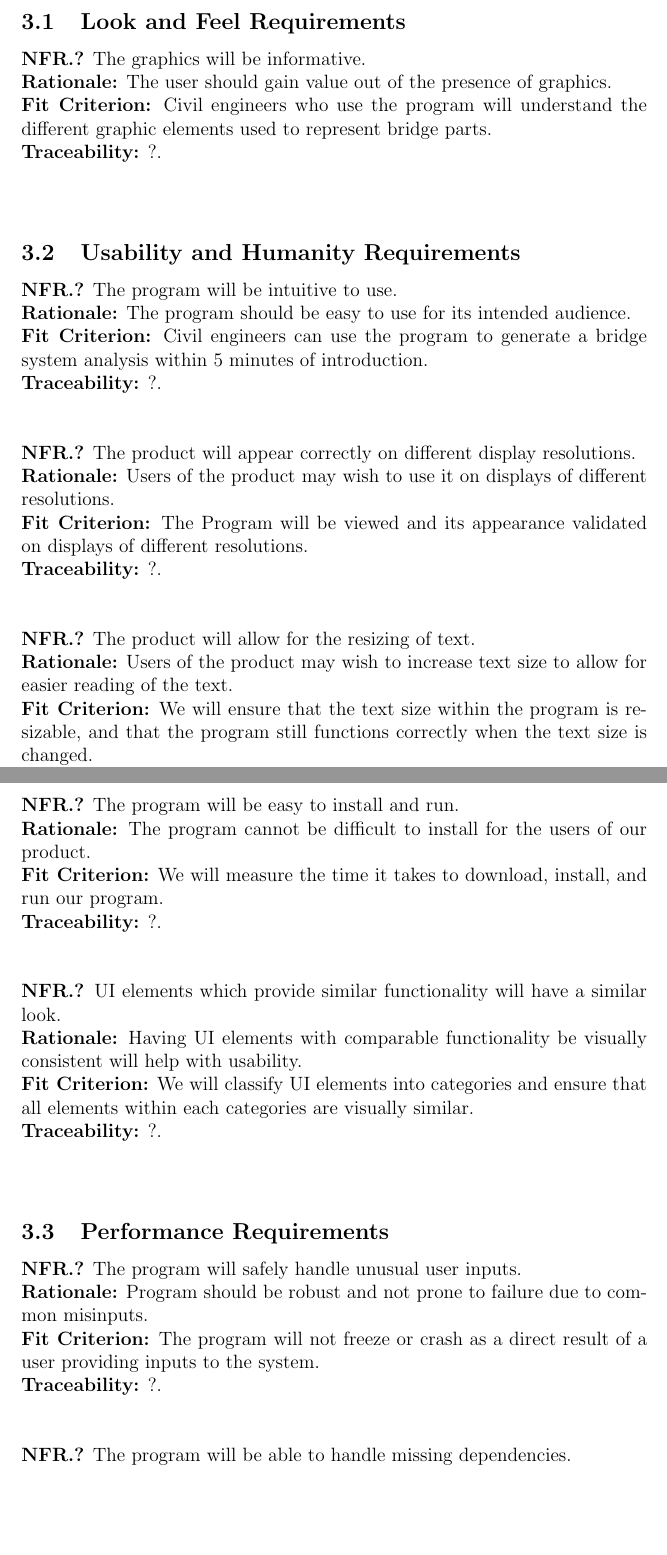
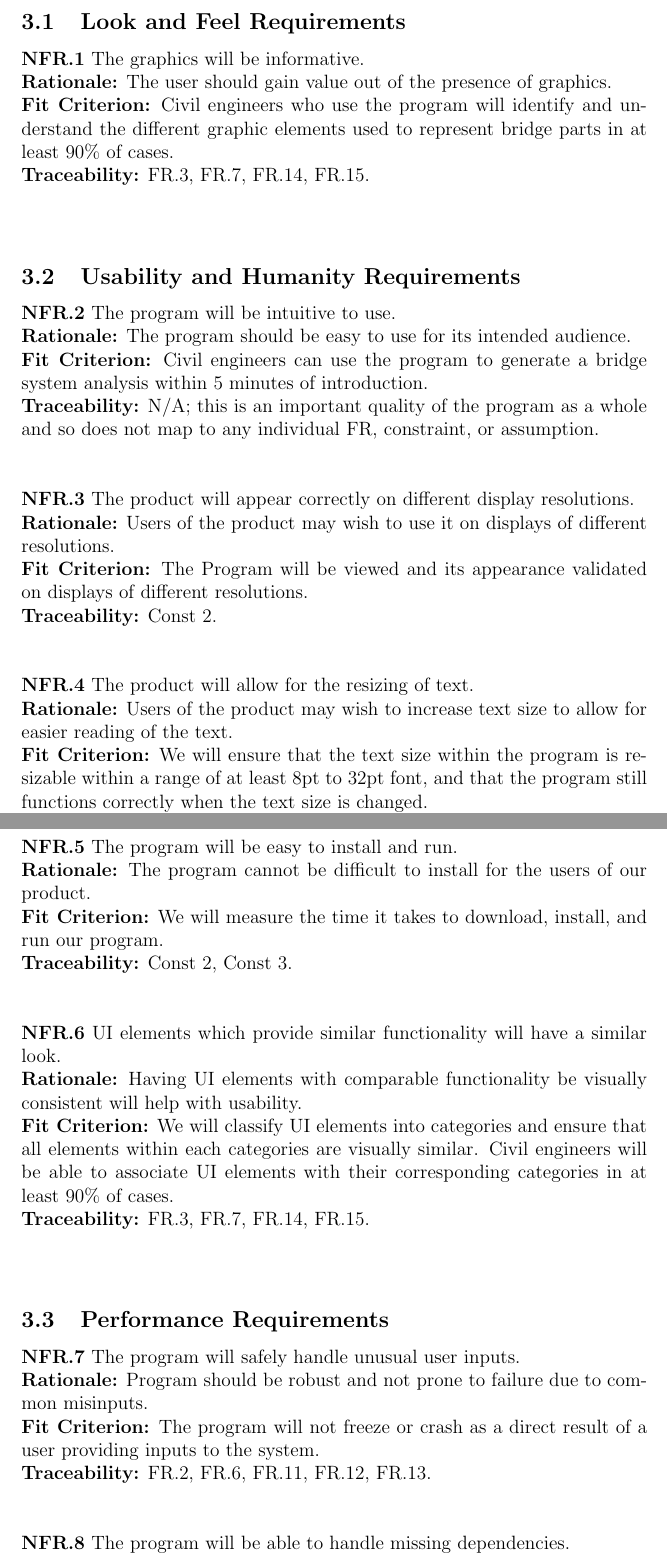
Before and after one commit to agentvv/MTOBridge, a LaTeX document (docs/SRS/SRS.tex): two parts of pages 21 and 22 of 32, joined at a grey line, cut so that both start at the same text, the shorter picture padded with empty space. Compiled offline with pdfLaTeX.

Commit message:
nfunc req work

```diff
--- a/docs/SRS/SRS.tex
+++ b/docs/SRS/SRS.tex
@@ -397,45 +399,45 @@ The potential users of this product are civil engineers designing and monitoring
 
 \subsection{Look and Feel Requirements}
 
-  \textbf{NFR.?} The graphics will be informative.\\
+  \textbf{NFR.1} The graphics will be informative.\\
   \textbf{Rationale:} The user should gain value out of the presence of graphics.\\
-  \textbf{Fit Criterion:} Civil engineers who use the program will understand the different graphic elements used to represent bridge parts.\\
-  \textbf{Traceability:} ?.\\\\
+  \textbf{Fit Criterion:} Civil engineers who use the program will identify and understand the different graphic elements used to represent bridge parts in at least 90\% of cases.\\
+  \textbf{Traceability:} FR.3, FR.7, FR.14, FR.15.\\\\
 
 \subsection{Usability and Humanity Requirements}
 
-  \textbf{NFR.?} The program will be intuitive to use.\\
+  \textbf{NFR.2} The program will be intuitive to use.\\
   \textbf{Rationale:} The program should be easy to use for its intended audience.\\
   \textbf{Fit Criterion:} Civil engineers can use the program to generate a bridge system analysis within 5 minutes of introduction.\\
-  \textbf{Traceability:} ?.\\\\
+  \textbf{Traceability:} N/A; this is an important quality of the program as a whole and so does not map to any individual FR, constraint, or assumption.\\\\
 
-  \noindent\textbf{NFR.?} The product will appear correctly on different display resolutions.\\
+  \noindent\textbf{NFR.3} The product will appear correctly on different display resolutions.\\
   \textbf{Rationale:} Users of the product may wish to use it on displays of different resolutions.\\
   \textbf{Fit Criterion:} The Program will be viewed and its appearance validated on displays of different resolutions.\\
-  \textbf{Traceability:} ?.\\\\
+  \textbf{Traceability:} Const 2.\\\\
 
-  \noindent\textbf{NFR.?} The product will allow for the resizing of text.\\
+  \noindent\textbf{NFR.4} The product will allow for the resizing of text.\\
   \textbf{Rationale:} Users of the product may wish to increase text size to allow for easier reading of the text.\\
-  \textbf{Fit Criterion:} We will ensure that the text size within the program is resizable, and that the program still functions correctly when the text size is changed.\\
-  \textbf{Traceability:} ?.\\\\
+  \textbf{Fit Criterion:} We will ensure that the text size within the program is resizable within a range of at least 8pt to 32pt font, and that the program still functions correctly when the text size is changed.\\
+  \textbf{Traceability:} FR.3, FR.7, FR.14, FR.15.\\\\
 
-  \noindent\textbf{NFR.?} The program will be easy to install and run.\\
+  \noindent\textbf{NFR.5} The program will be easy to install and run.\\
   \textbf{Rationale:} The program cannot be difficult to install for the users of our product.\\
   \textbf{Fit Criterion:} We will measure the time it takes to download, install, and run our program.\\
-  \textbf{Traceability:} ?.\\\\
+  \textbf{Traceability:} Const 2, Const 3.\\\\
 
-  \noindent\textbf{NFR.?} UI elements which provide similar functionality will have a similar look.\\
+  \noindent\textbf{NFR.6} UI elements which provide similar functionality will have a similar look.\\
   \textbf{Rationale:} Having UI elements with comparable functionality be visually consistent will help with usability.\\
-  \textbf{Fit Criterion:} We will classify UI elements into categories and ensure that all elements within each categories are visually similar.\\
-  \textbf{Traceability:} ?.\\\\
+  \textbf{Fit Criterion:} We will classify UI elements into categories and ensure that all elements within each categories are visually similar. Civil engineers will be able to associate UI elements with their corresponding categories in at least 90\% of cases.\\
+  \textbf{Traceability:} FR.3, FR.7, FR.14, FR.15.\\\\
 
 \subsection{Performance Requirements}
 
-  \textbf{NFR.?} The program will safely handle unusual user inputs.\\
+  \textbf{NFR.7} The program will safely handle unusual user inputs.\\
   \textbf{Rationale:} Program should be robust and not prone to failure due to common misinputs.\\
   \textbf{Fit Criterion:} The program will not freeze or crash as a direct result of a user providing inputs to the system.\\
-  \textbf{Traceability:} ?.\\\\
+  \textbf{Traceability:} FR.2, FR.6, FR.11, FR.12, FR.13.\\\\
 
-  \noindent\textbf{NFR.?} The program will be able to handle missing dependencies.\\
+  \noindent\textbf{NFR.8} The program will be able to handle missing dependencies.\\
   \textbf{Rationale:} The program should be able to handle and warn of absent files.\\
   \textbf{Fit Criterion:} The program will produce an error message when MATLAB scripts are absent or unable to run.\\
```
Also changed, not shown: docs/SRS/SRS.pdf, docs/SRS/SRS.tex (32 more changed lines).
